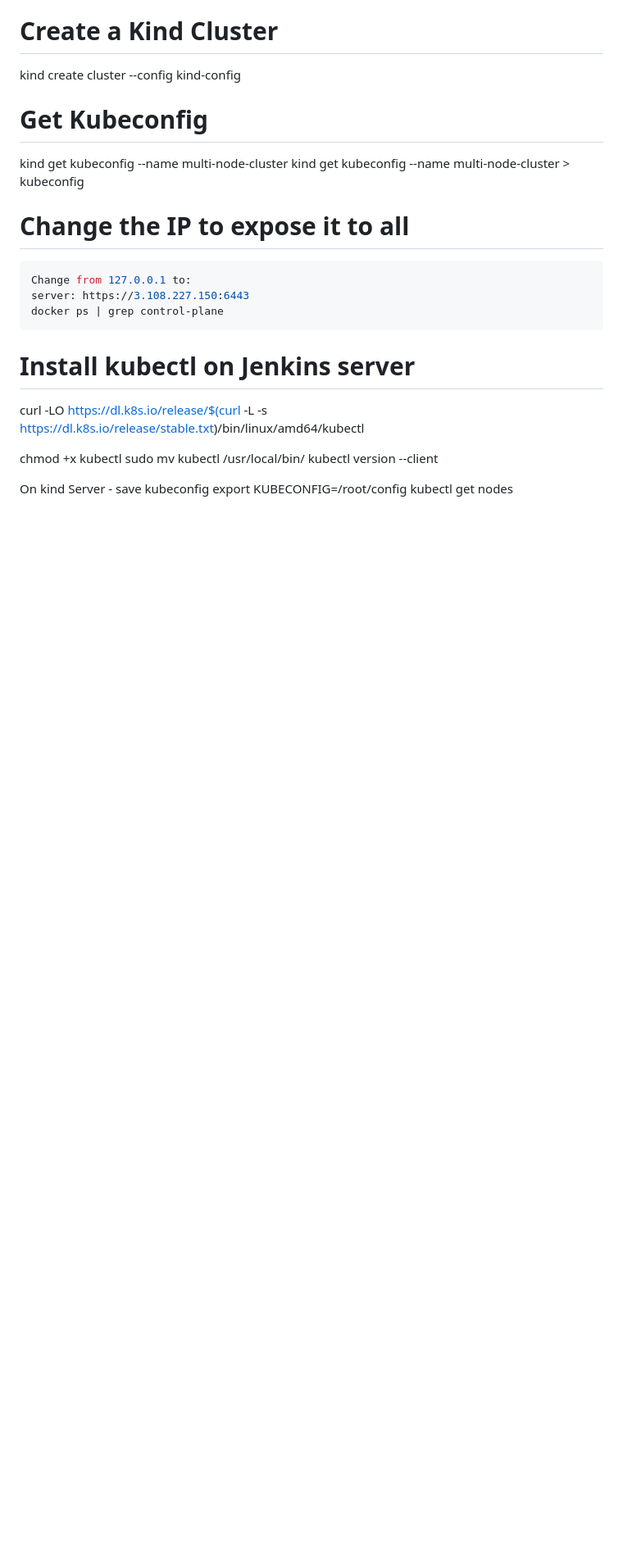
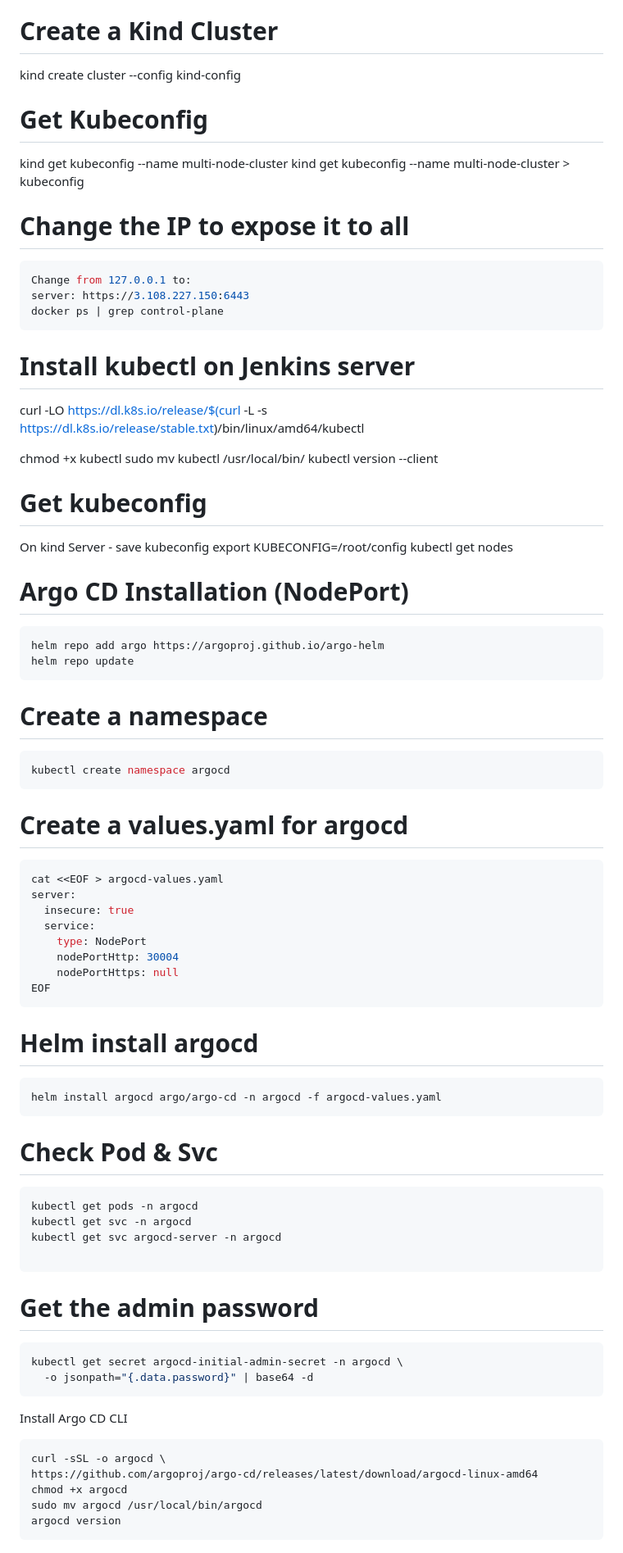
Before and after one commit to Manohar-1305/quiz-website-portal, a Markdown page: README.md, the part around the change. Shown at 82% size. Drawn GitHub-style; blank space fills up the shorter version.

````diff
--- a/README.md
+++ b/README.md
@@ -129,6 +129,57 @@ chmod +x kubectl
 sudo mv kubectl /usr/local/bin/
 kubectl version --client
 
+# Get kubeconfig
+
 On kind Server - save kubeconfig
 export KUBECONFIG=/root/config
 kubectl get nodes
+
+# Argo CD Installation (NodePort)
+
+```bash
+helm repo add argo https://argoproj.github.io/argo-helm
+helm repo update
+```
+
+# Create a namespace
+```bash
+kubectl create namespace argocd
+```
+
+# Create a values.yaml for argocd
+```bash
+cat <<EOF > argocd-values.yaml
+server:
+  insecure: true
+  service:
+    type: NodePort
+    nodePortHttp: 30004
+    nodePortHttps: null
+EOF
+```
+# Helm install argocd
+```bash
+helm install argocd argo/argo-cd -n argocd -f argocd-values.yaml
+```
+
+# Check Pod & Svc
+```bash
+kubectl get pods -n argocd
+kubectl get svc -n argocd
+kubectl get svc argocd-server -n argocd
+
+```
+# Get the admin password
+``` bash
+kubectl get secret argocd-initial-admin-secret -n argocd \
+  -o jsonpath="{.data.password}" | base64 -d
+```
+Install Argo CD CLI
+```bash
+curl -sSL -o argocd \
+https://github.com/argoproj/argo-cd/releases/latest/download/argocd-linux-amd64
+chmod +x argocd
+sudo mv argocd /usr/local/bin/argocd
+argocd version
+```
````
